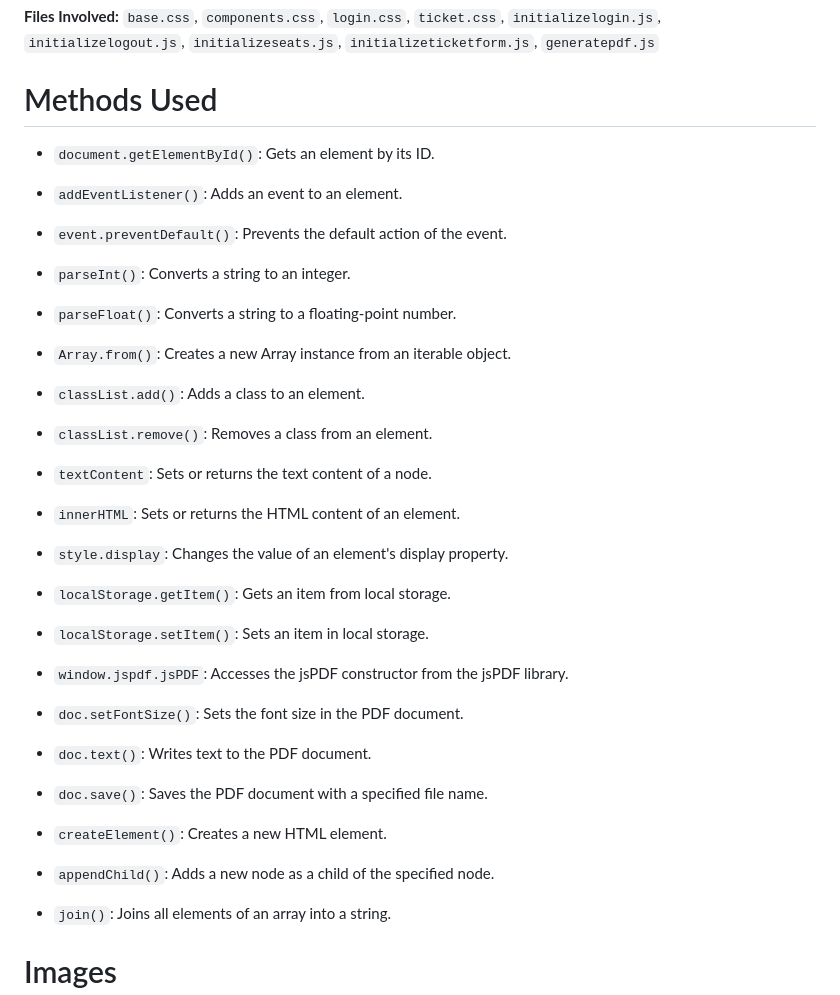
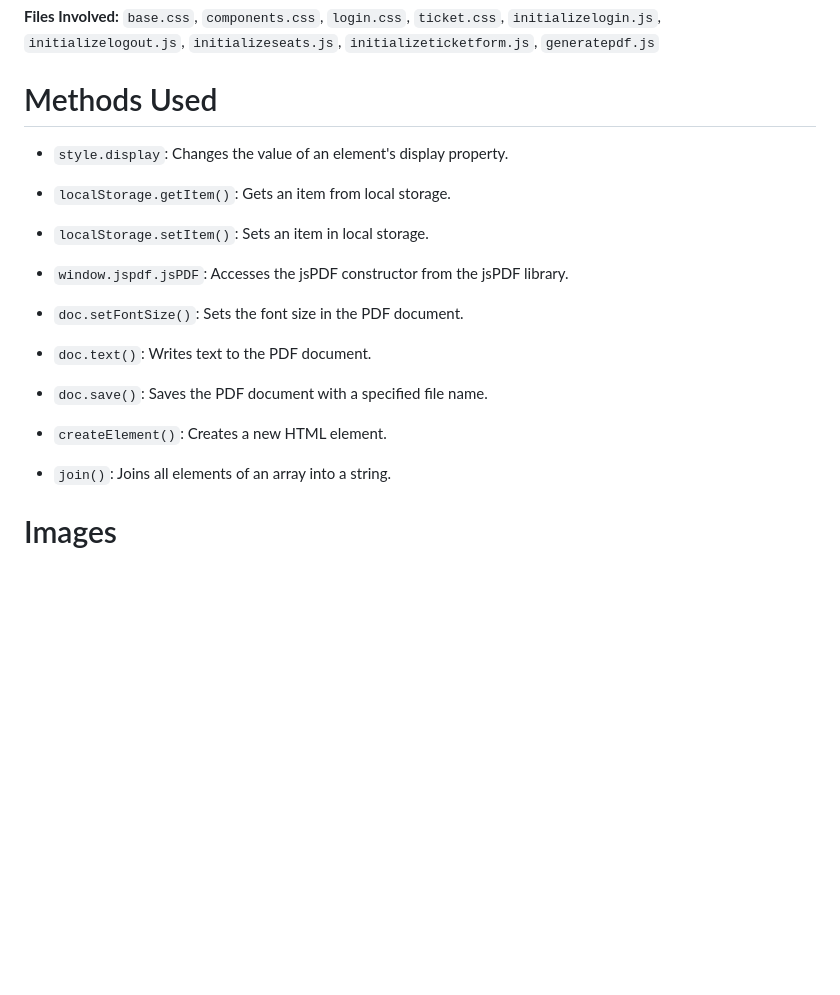
Before and after one commit to SantiagoGualotuna/projectFinal, a Markdown page: README.md, the part around the change. GitHub-like rendering; blank space fills up the shorter version.

```diff
--- a/README.md
+++ b/README.md
@@ -88,26 +88,6 @@
 
 # Methods Used
 
-* `document.getElementById()`: Gets an element by its ID.
-
-* `addEventListener()`: Adds an event to an element.
-
-* `event.preventDefault()`: Prevents the default action of the event.
-
-* `parseInt()`: Converts a string to an integer.
-
-* `parseFloat()`: Converts a string to a floating-point number.
-
-* `Array.from()`: Creates a new Array instance from an iterable object.
-
-* `classList.add()`: Adds a class to an element.
-
-* `classList.remove()`: Removes a class from an element.
-
-* `textContent`: Sets or returns the text content of a node.
-
-* `innerHTML`: Sets or returns the HTML content of an element.
-
 * `style.display`: Changes the value of an element's display property.
 
 * `localStorage.getItem()`: Gets an item from local storage.
@@ -124,8 +104,6 @@
 
 * `createElement()`: Creates a new HTML element.
 
-* `appendChild()`: Adds a new node as a child of the specified node.
-
 * `join()`: Joins all elements of an array into a string.
 
 
```
